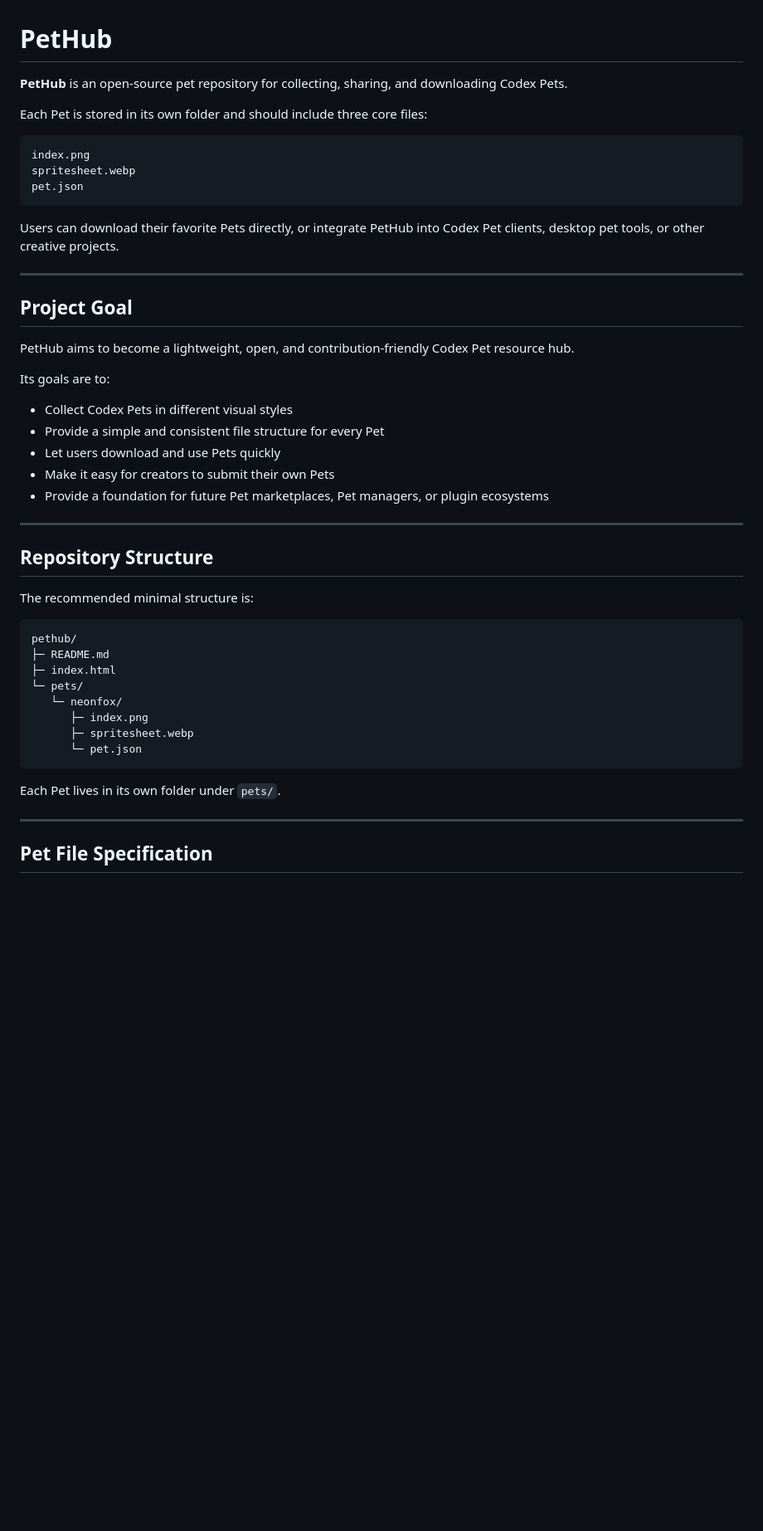
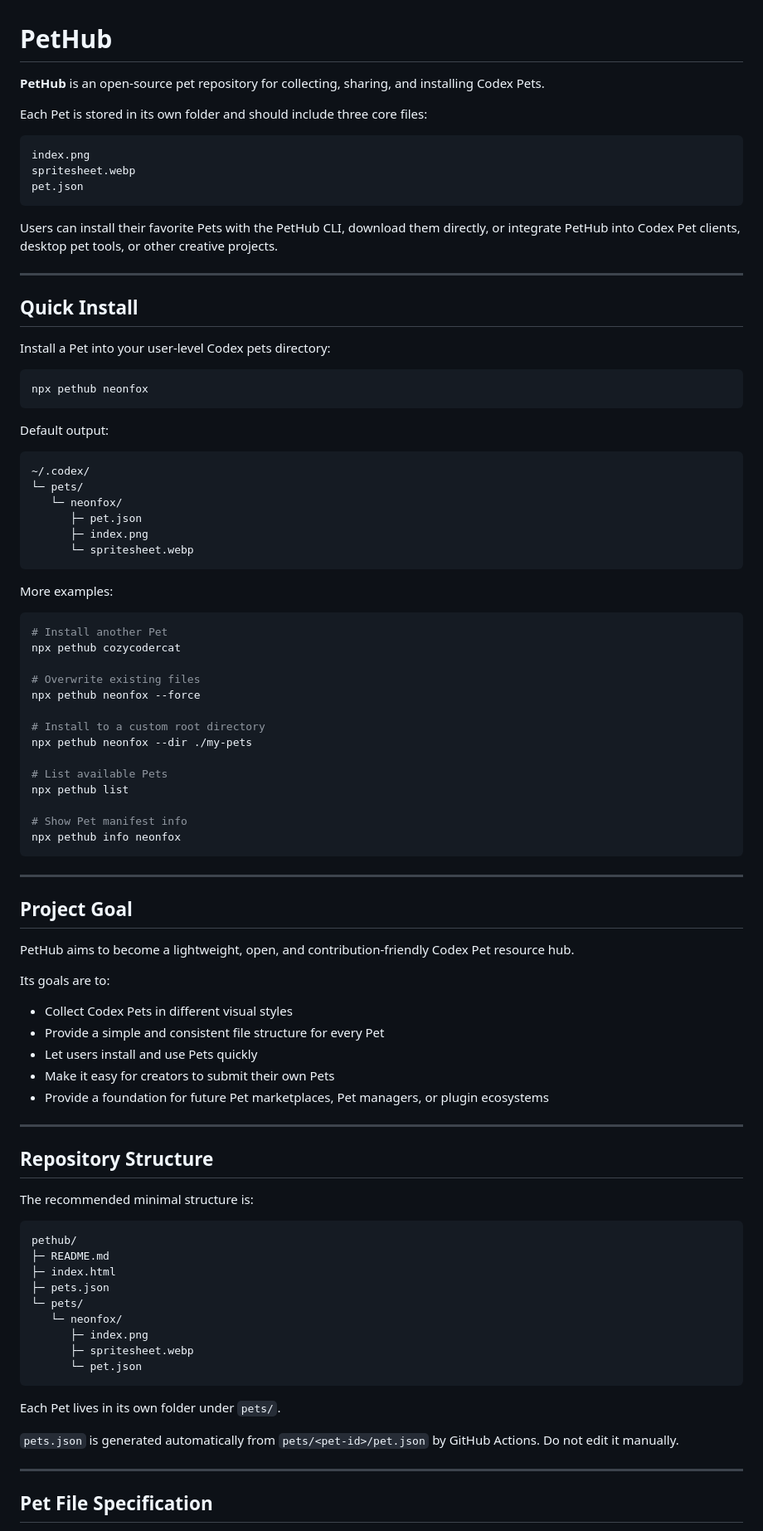
Before and after one commit to talconpro/PetHub, a Markdown page: README.md, the part around one of its changes. Shown at 83% size. Rendered like a GitHub page; blank space fills up the shorter version.

Commit message:
Document home codex pets install directory

````diff
--- a/README.md
+++ b/README.md
@@ -1,6 +1,6 @@
 # PetHub
 
-**PetHub** is an open-source pet repository for collecting, sharing, and downloading Codex Pets.
+**PetHub** is an open-source pet repository for collecting, sharing, and installing Codex Pets.
 
 Each Pet is stored in its own folder and should include three core files:
 
@@ -10,7 +10,47 @@ spritesheet.webp
 pet.json
 ```
 
-Users can download their favorite Pets directly, or integrate PetHub into Codex Pet clients, desktop pet tools, or other creative projects.
+Users can install their favorite Pets with the PetHub CLI, download them directly, or integrate PetHub into Codex Pet clients, desktop pet tools, or other creative projects.
+
+---
+
+## Quick Install
+
+Install a Pet into your user-level Codex pets directory:
+
+```bash
+npx pethub neonfox
+```
+
+Default output:
+
+```text
+~/.codex/
+└─ pets/
+   └─ neonfox/
+      ├─ pet.json
+      ├─ index.png
+      └─ spritesheet.webp
+```
+
+More examples:
+
+```bash
+# Install another Pet
+npx pethub cozycodercat
+
+# Overwrite existing files
+npx pethub neonfox --force
+
+# Install to a custom root directory
+npx pethub neonfox --dir ./my-pets
+
+# List available Pets
+npx pethub list
+
+# Show Pet manifest info
+npx pethub info neonfox
+```
 
 ---
 
@@ -22,7 +62,7 @@ Its goals are to:
 
 - Collect Codex Pets in different visual styles
 - Provide a simple and consistent file structure for every Pet
-- Let users download and use Pets quickly
+- Let users install and use Pets quickly
 - Make it easy for creators to submit their own Pets
 - Provide a foundation for future Pet marketplaces, Pet managers, or plugin ecosystems
 
@@ -36,6 +76,7 @@ The recommended minimal structure is:
 pethub/
 ├─ README.md
 ├─ index.html
+├─ pets.json
 └─ pets/
    └─ neonfox/
       ├─ index.png
@@ -44,6 +85,8 @@ pethub/
 ```
 
 Each Pet lives in its own folder under `pets/`.
+
+`pets.json` is generated automatically from `pets/<pet-id>/pet.json` by GitHub Actions. Do not edit it manually.
 
 ---
 
````
Also changed, not shown: other parts of README.md (+29 -15 lines).
